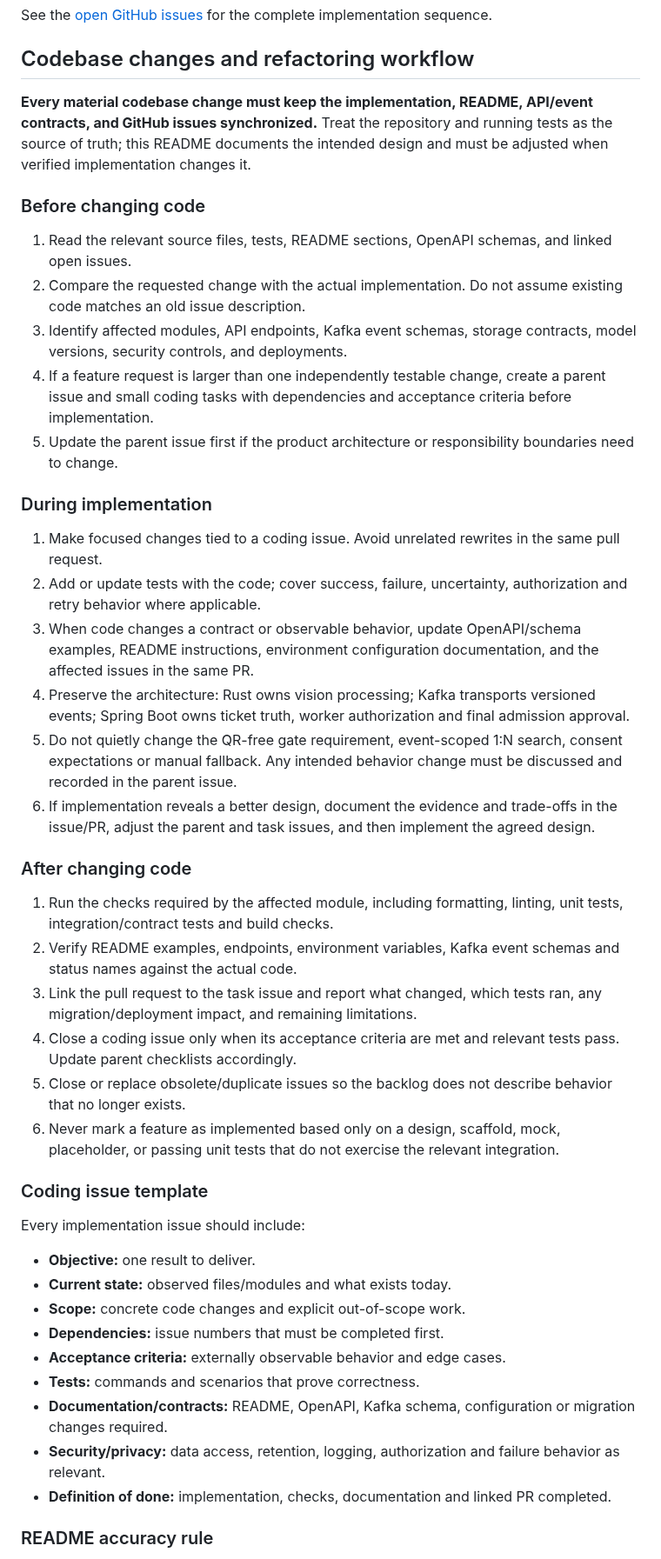
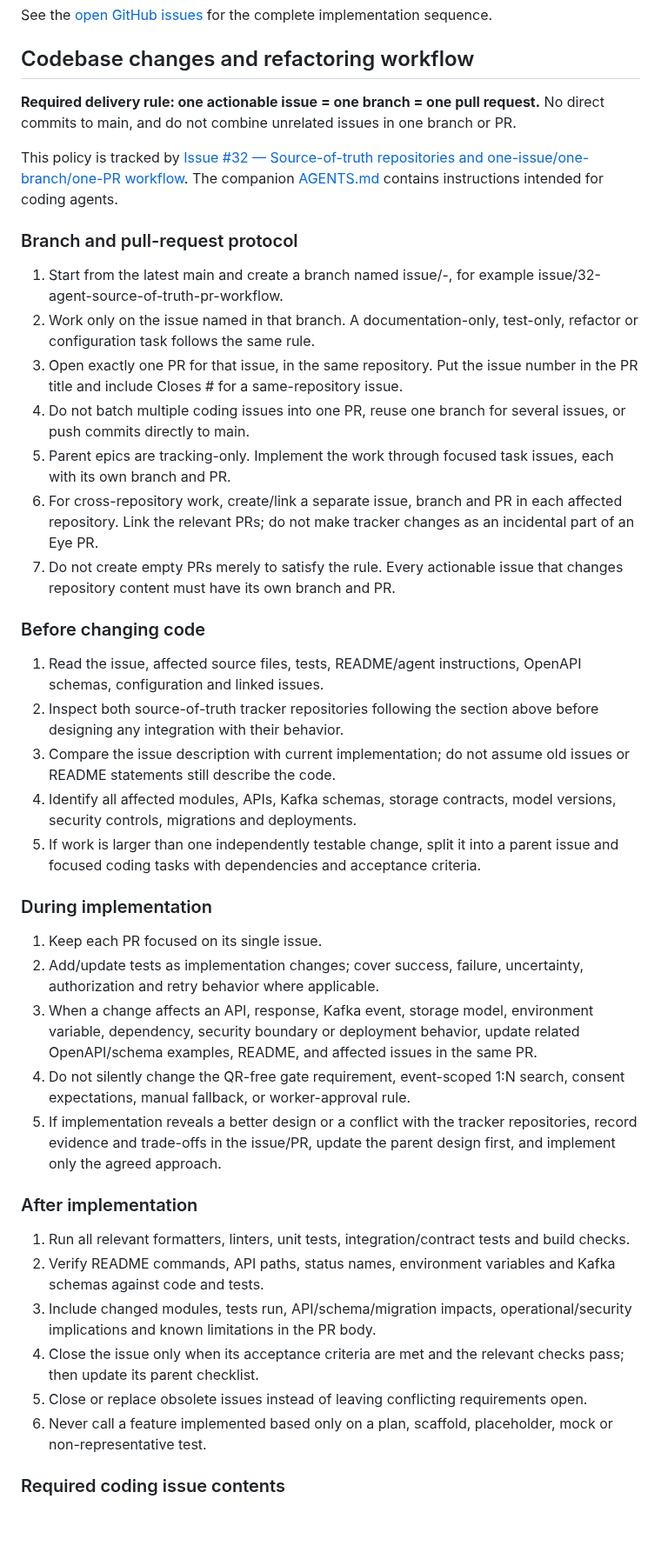
Before and after one commit to leonard1thecoder/king-sparkon-eye, a Markdown page: README.md, the part around one of its changes. Shown at 87% size. Drawn GitHub-style; blank space fills up the shorter version.

Commit message:
docs: define tracker source-of-truth and issue PR workflow

```diff
--- a/README.md
+++ b/README.md
@@ -156,47 +195,44 @@ See the [open GitHub issues](https://github.com/leonard1thecoder/king-sparkon-ey
 
 ## Codebase changes and refactoring workflow
 
-**Every material codebase change must keep the implementation, README, API/event contracts, and GitHub issues synchronized.** Treat the repository and running tests as the source of truth; this README documents the intended design and must be adjusted when verified implementation changes it.
+**Required delivery rule: one actionable issue = one branch = one pull request.** No direct commits to main, and do not combine unrelated issues in one branch or PR.
+
+This policy is tracked by [Issue #32 — Source-of-truth repositories and one-issue/one-branch/one-PR workflow](https://github.com/leonard1thecoder/king-sparkon-eye/issues/32). The companion [AGENTS.md](https://github.com/leonard1thecoder/king-sparkon-eye/blob/main/AGENTS.md) contains instructions intended for coding agents.
+
+### Branch and pull-request protocol
+
+1. Start from the latest main and create a branch named issue/<issue-number>-<short-slug>, for example issue/32-agent-source-of-truth-pr-workflow.
+2. Work only on the issue named in that branch. A documentation-only, test-only, refactor or configuration task follows the same rule.
+3. Open exactly one PR for that issue, in the same repository. Put the issue number in the PR title and include Closes #<issue-number> for a same-repository issue.
+4. Do not batch multiple coding issues into one PR, reuse one branch for several issues, or push commits directly to main.
+5. Parent epics are tracking-only. Implement the work through focused task issues, each with its own branch and PR.
+6. For cross-repository work, create/link a separate issue, branch and PR in each affected repository. Link the relevant PRs; do not make tracker changes as an incidental part of an Eye PR.
+7. Do not create empty PRs merely to satisfy the rule. Every actionable issue that changes repository content must have its own branch and PR.
 
 ### Before changing code
 
-1. Read the relevant source files, tests, README sections, OpenAPI schemas, and linked open issues.
-2. Compare the requested change with the actual implementation. Do not assume existing code matches an old issue description.
-3. Identify affected modules, API endpoints, Kafka event schemas, storage contracts, model versions, security controls, and deployments.
-4. If a feature request is larger than one independently testable change, create a parent issue and small coding tasks with dependencies and acceptance criteria before implementation.
-5. Update the parent issue first if the product architecture or responsibility boundaries need to change.
+1. Read the issue, affected source files, tests, README/agent instructions, OpenAPI schemas, configuration and linked issues.
+2. Inspect both source-of-truth tracker repositories following the section above before designing any integration with their behavior.
+3. Compare the issue description with current implementation; do not assume old issues or README statements still describe the code.
+4. Identify all affected modules, APIs, Kafka schemas, storage contracts, model versions, security controls, migrations and deployments.
+5. If work is larger than one independently testable change, split it into a parent issue and focused coding tasks with dependencies and acceptance criteria.
 
 ### During implementation
 
-1. Make focused changes tied to a coding issue. Avoid unrelated rewrites in the same pull request.
-2. Add or update tests with the code; cover success, failure, uncertainty, authorization and retry behavior where applicable.
-3. When code changes a contract or observable behavior, update OpenAPI/schema examples, README instructions, environment configuration documentation, and the affected issues in the same PR.
-4. Preserve the architecture: Rust owns vision processing; Kafka transports versioned events; Spring Boot owns ticket truth, worker authorization and final admission approval.
-5. Do not quietly change the QR-free gate requirement, event-scoped 1:N search, consent expectations or manual fallback. Any intended behavior change must be discussed and recorded in the parent issue.
-6. If implementation reveals a better design, document the evidence and trade-offs in the issue/PR, adjust the parent and task issues, and then implement the agreed design.
+1. Keep each PR focused on its single issue.
+2. Add/update tests as implementation changes; cover success, failure, uncertainty, authorization and retry behavior where applicable.
+3. When a change affects an API, response, Kafka event, storage model, environment variable, dependency, security boundary or deployment behavior, update related OpenAPI/schema examples, README, and affected issues in the same PR.
+4. Do not silently change the QR-free gate requirement, event-scoped 1:N search, consent expectations, manual fallback, or worker-approval rule.
+5. If implementation reveals a better design or a conflict with the tracker repositories, record evidence and trade-offs in the issue/PR, update the parent design first, and implement only the agreed approach.
 
-### After changing code
+### After implementation
 
-1. Run the checks required by the affected module, including formatting, linting, unit tests, integration/contract tests and build checks.
-2. Verify README examples, endpoints, environment variables, Kafka event schemas and status names against the actual code.
-3. Link the pull request to the task issue and report what changed, which tests ran, any migration/deployment impact, and remaining limitations.
-4. Close a coding issue only when its acceptance criteria are met and relevant tests pass. Update parent checklists accordingly.
-5. Close or replace obsolete/duplicate issues so the backlog does not describe behavior that no longer exists.
-6. Never mark a feature as implemented based only on a design, scaffold, mock, placeholder, or passing unit tests that do not exercise the relevant integration.
+1. Run all relevant formatters, linters, unit tests, integration/contract tests and build checks.
+2. Verify README commands, API paths, status names, environment variables and Kafka schemas against code and tests.
+3. Include changed modules, tests run, API/schema/migration impacts, operational/security implications and known limitations in the PR body.
+4. Close the issue only when its acceptance criteria are met and the relevant checks pass; then update its parent checklist.
+5. Close or replace obsolete issues instead of leaving conflicting requirements open.
+6. Never call a feature implemented based only on a plan, scaffold, placeholder, mock or non-representative test.
 
-### Coding issue template
+### Required coding issue contents
 
-Every implementation issue should include:
-
-- **Objective:** one result to deliver.
-- **Current state:** observed files/modules and what exists today.
-- **Scope:** concrete code changes and explicit out-of-scope work.
-- **Dependencies:** issue numbers that must be completed first.
-- **Acceptance criteria:** externally observable behavior and edge cases.
-- **Tests:** commands and scenarios that prove correctness.
-- **Documentation/contracts:** README, OpenAPI, Kafka schema, configuration or migration changes required.
-- **Security/privacy:** data access, retention, logging, authorization and failure behavior as relevant.
-- **Definition of done:** implementation, checks, documentation and linked PR completed.
-
-### README accuracy rule
-
```
Also changed, not shown: other parts of README.md (+40 -54 lines).
